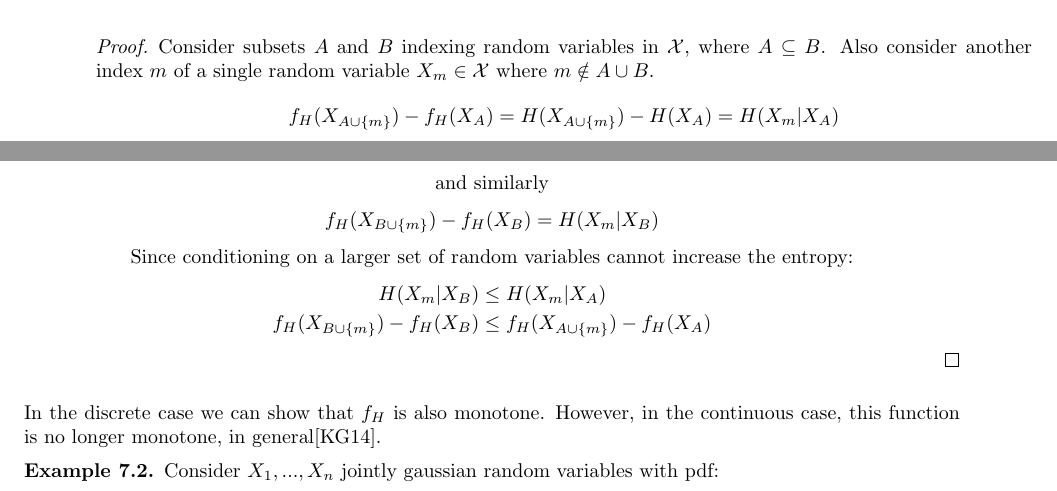
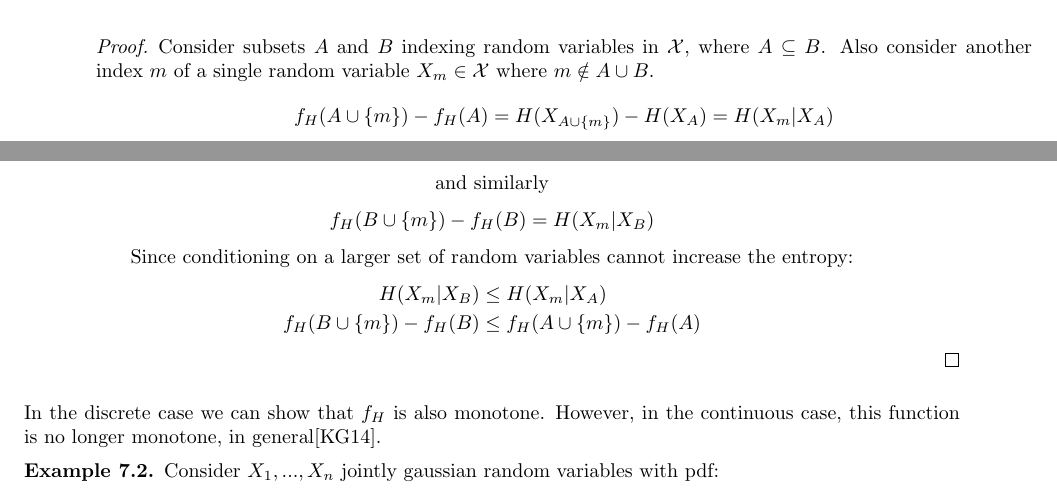
Before and after one commit to dmh43/scribe-unsupervised-learning, a LaTeX document (scribe.tex): two parts of pages 1 and 2 of 7, joined at a grey line, cut so that both start at the same text. Compiled offline with pdfLaTeX.

Commit message:
final updates

```diff
--- a/scribe.tex
+++ b/scribe.tex
@@ -178,14 +178,14 @@ $f_H$ is submodular.
   Consider subsets $A$ and $B$ indexing random variables in
   $\mathcal{X}$, where $A \subseteq B$. Also consider another index
   $m$ of a single random variable $X_m \in \mathcal{X}$ where $m \notin A \cup B$.
-  $$f_H(X_{A \cup \{m\}}) - f_H(X_A) = H(X_{A \cup \{m\}}) - H(X_A) = H(X_m | X_A)$$
+  $$f_H(A \cup \{m\}) - f_H(A) = H(X_{A \cup \{m\}}) - H(X_A) = H(X_m | X_A)$$
   \centering and similarly
-  $$f_H(X_{B \cup \{m\}}) - f_H(X_B) = H(X_m | X_B)$$
+  $$f_H(B \cup \{m\}) - f_H(B) = H(X_m | X_B)$$
   Since conditioning on a larger set of random variables cannot
   increase the entropy:
   \begin{align*}
     H(X_m | X_B) & \leq H(X_m | X_A) \\
-    f_H(X_{B \cup \{m\}}) - f_H(X_B) & \leq f_H(X_{A \cup \{m\}}) - f_H(X_A)
+    f_H(B \cup \{m\}) - f_H(B) & \leq f_H(A \cup \{m\}) - f_H(A)
   \end{align*}
 \end{proof}
 
```
Also changed, not shown: scribe.pdf, 1 other file.
